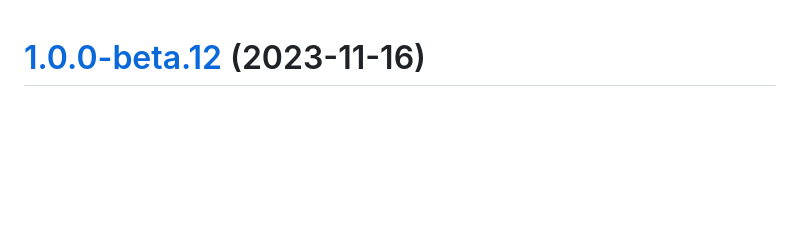
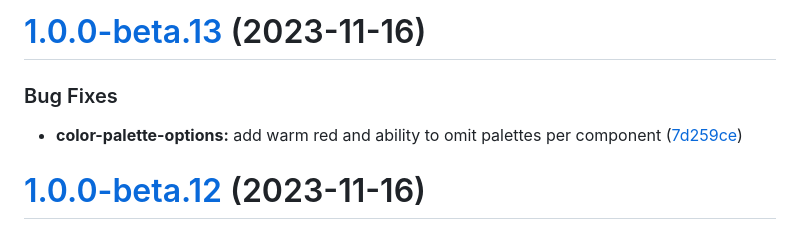
Before and after one commit to kyndryl-design-system/marketing-web-components, a Markdown page: CHANGELOG.md, the part around the change. Rendered like a GitHub page; blank space fills up the shorter version.

Commit message:
chore(release): set `package.json` to 1.0.0-beta.13 [skip ci]\n\n# [1.0.0-beta.13](https://github.com/kyndryl-design-system/shidoka-content/compare/v1.0.0-beta.12...v1.0.0-beta.13) (2023-11-16)
### Bug Fixes

* **color-palette-options:** add warm red and ability to omit palettes per component ([7d259ce](https://github.com/kyndryl-design-system/shidoka-content/commit/7d259ceb2c5104d71cd050d066c250c523718d5b))

```diff
--- a/CHANGELOG.md
+++ b/CHANGELOG.md
@@ -1,3 +1,10 @@
+# [1.0.0-beta.13](https://github.com/kyndryl-design-system/shidoka-content/compare/v1.0.0-beta.12...v1.0.0-beta.13) (2023-11-16)
+
+
+### Bug Fixes
+
+* **color-palette-options:** add warm red and ability to omit palettes per component ([7d259ce](https://github.com/kyndryl-design-system/shidoka-content/commit/7d259ceb2c5104d71cd050d066c250c523718d5b))
+
 # [1.0.0-beta.12](https://github.com/kyndryl-design-system/shidoka-content/compare/v1.0.0-beta.11...v1.0.0-beta.12) (2023-11-16)
 
 
```
